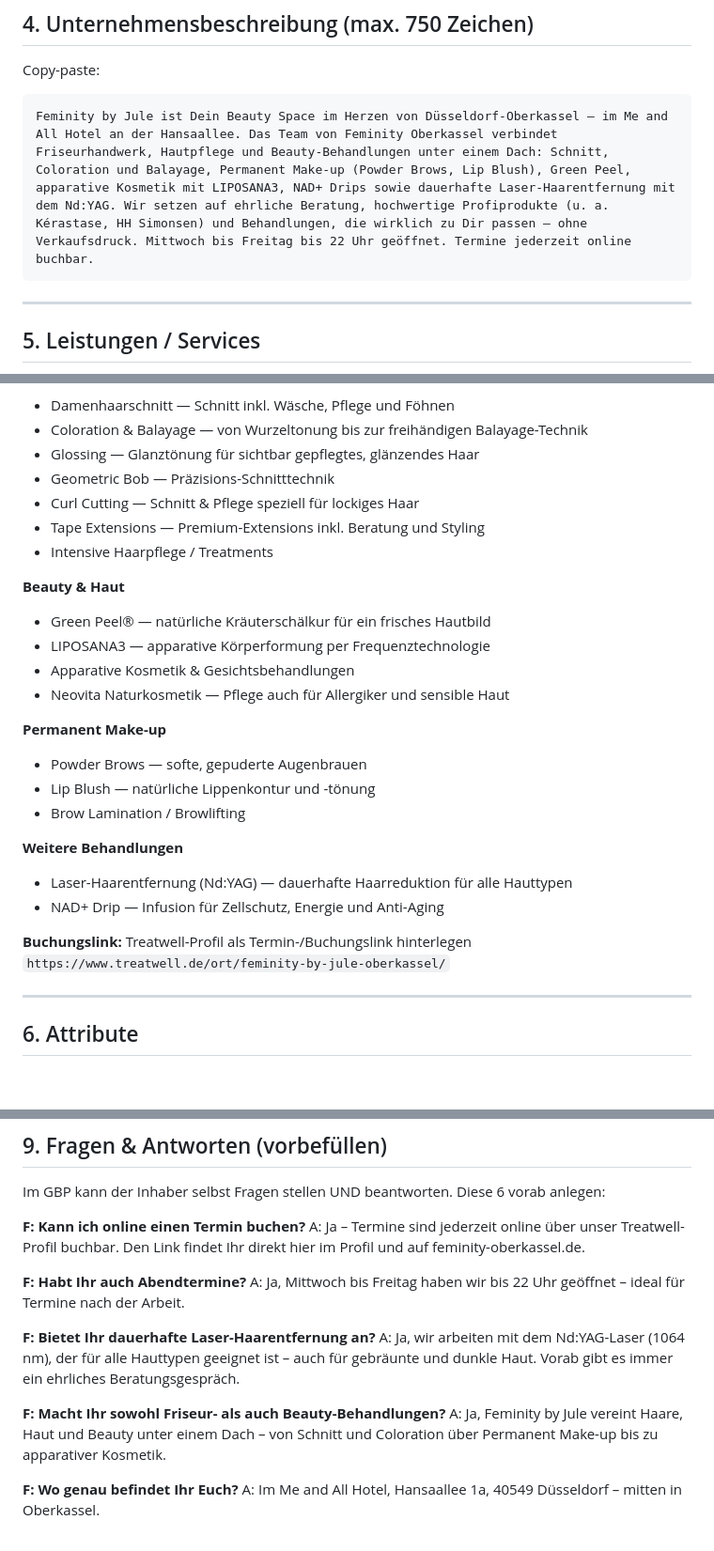
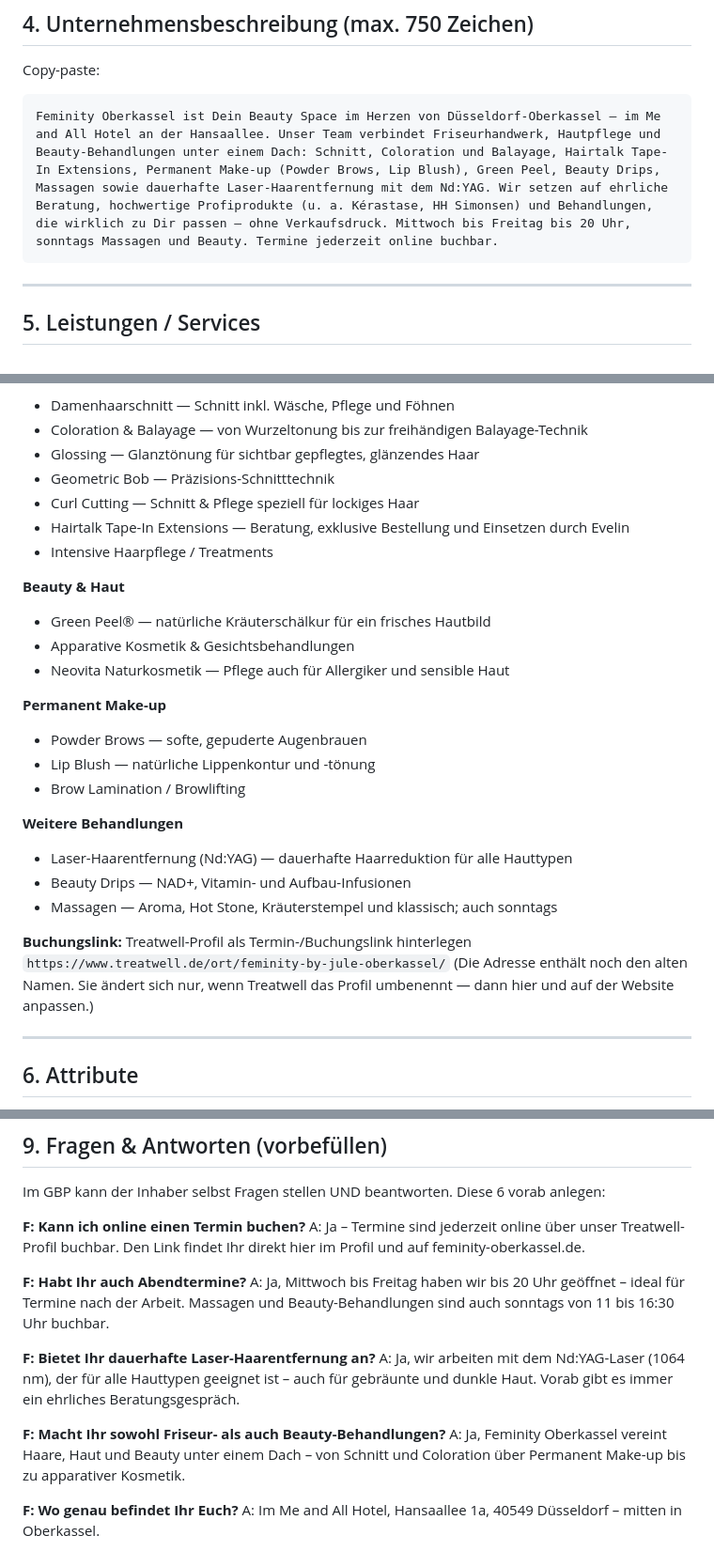
Before and after one commit to ruetherkoeln/feminity-oberkassel, a Markdown page: GBP-OPTIMIERUNG.md, 3 parts joined by grey strips. Shown at 94% size. Rendered like a GitHub page; blank space fills up the shorter version.

````diff
--- a/GBP-OPTIMIERUNG.md
+++ b/GBP-OPTIMIERUNG.md
@@ -64,7 +66,7 @@ GBP erlaubt **1 Hauptkategorie + bis zu 9 Zusatzkategorien**. Die Hauptkategorie
 Copy-paste:
 
 ```
-Feminity by Jule ist Dein Beauty Space im Herzen von Düsseldorf-Oberkassel – im Me and All Hotel an der Hansaallee. Das Team von Feminity Oberkassel verbindet Friseurhandwerk, Hautpflege und Beauty-Behandlungen unter einem Dach: Schnitt, Coloration und Balayage, Permanent Make-up (Powder Brows, Lip Blush), Green Peel, apparative Kosmetik mit LIPOSANA3, NAD+ Drips sowie dauerhafte Laser-Haarentfernung mit dem Nd:YAG. Wir setzen auf ehrliche Beratung, hochwertige Profiprodukte (u. a. Kérastase, HH Simonsen) und Behandlungen, die wirklich zu Dir passen – ohne Verkaufsdruck. Mittwoch bis Freitag bis 22 Uhr geöffnet. Termine jederzeit online buchbar.
+Feminity Oberkassel ist Dein Beauty Space im Herzen von Düsseldorf-Oberkassel – im Me and All Hotel an der Hansaallee. Unser Team verbindet Friseurhandwerk, Hautpflege und Beauty-Behandlungen unter einem Dach: Schnitt, Coloration und Balayage, Hairtalk Tape-In Extensions, Permanent Make-up (Powder Brows, Lip Blush), Green Peel, Beauty Drips, Massagen sowie dauerhafte Laser-Haarentfernung mit dem Nd:YAG. Wir setzen auf ehrliche Beratung, hochwertige Profiprodukte (u. a. Kérastase, HH Simonsen) und Behandlungen, die wirklich zu Dir passen – ohne Verkaufsdruck. Mittwoch bis Freitag bis 20 Uhr, sonntags Massagen und Beauty. Termine jederzeit online buchbar.
 ```
 
 ---
@@ -79,12 +81,11 @@ Im Dashboard unter „Leistungen" — pro Kategorie Services anlegen. Name + Kur
 - Glossing — Glanztönung für sichtbar gepflegtes, glänzendes Haar
 - Geometric Bob — Präzisions-Schnitttechnik
 - Curl Cutting — Schnitt & Pflege speziell für lockiges Haar
-- Tape Extensions — Premium-Extensions inkl. Beratung und Styling
+- Hairtalk Tape-In Extensions — Beratung, exklusive Bestellung und Einsetzen durch Evelin
 - Intensive Haarpflege / Treatments
 
 **Beauty & Haut**
 - Green Peel® — natürliche Kräuterschälkur für ein frisches Hautbild
-- LIPOSANA3 — apparative Körperformung per Frequenztechnologie
 - Apparative Kosmetik & Gesichtsbehandlungen
 - Neovita Naturkosmetik — Pflege auch für Allergiker und sensible Haut
 
@@ -95,10 +96,12 @@ Im Dashboard unter „Leistungen" — pro Kategorie Services anlegen. Name + Kur
 
 **Weitere Behandlungen**
 - Laser-Haarentfernung (Nd:YAG) — dauerhafte Haarreduktion für alle Hauttypen
-- NAD+ Drip — Infusion für Zellschutz, Energie und Anti-Aging
+- Beauty Drips — NAD+, Vitamin- und Aufbau-Infusionen
+- Massagen — Aroma, Hot Stone, Kräuterstempel und klassisch; auch sonntags
 
 **Buchungslink:** Treatwell-Profil als Termin-/Buchungslink hinterlegen
 `https://www.treatwell.de/ort/feminity-by-jule-oberkassel/`
+(Die Adresse enthält noch den alten Namen. Sie ändert sich nur, wenn Treatwell das Profil umbenennt — dann hier und auf der Website anpassen.)
 
 ---
 
@@ -178,13 +181,13 @@ Im GBP kann der Inhaber selbst Fragen stellen UND beantworten. Diese 6 vorab anl
 A: Ja – Termine sind jederzeit online über unser Treatwell-Profil buchbar. Den Link findet Ihr direkt hier im Profil und auf feminity-oberkassel.de.
 
 **F: Habt Ihr auch Abendtermine?**
-A: Ja, Mittwoch bis Freitag haben wir bis 22 Uhr geöffnet – ideal für Termine nach der Arbeit.
+A: Ja, Mittwoch bis Freitag haben wir bis 20 Uhr geöffnet – ideal für Termine nach der Arbeit. Massagen und Beauty-Behandlungen sind auch sonntags von 11 bis 16:30 Uhr buchbar.
 
 **F: Bietet Ihr dauerhafte Laser-Haarentfernung an?**
 A: Ja, wir arbeiten mit dem Nd:YAG-Laser (1064 nm), der für alle Hauttypen geeignet ist – auch für gebräunte und dunkle Haut. Vorab gibt es immer ein ehrliches Beratungsgespräch.
 
 **F: Macht Ihr sowohl Friseur- als auch Beauty-Behandlungen?**
-A: Ja, Feminity by Jule vereint Haare, Haut und Beauty unter einem Dach – von Schnitt und Coloration über Permanent Make-up bis zu apparativer Kosmetik.
+A: Ja, Feminity Oberkassel vereint Haare, Haut und Beauty unter einem Dach – von Schnitt und Coloration über Permanent Make-up bis zu apparativer Kosmetik.
 
 **F: Wo genau befindet Ihr Euch?**
 A: Im Me and All Hotel, Hansaallee 1a, 40549 Düsseldorf – mitten in Oberkassel.
````
Also changed, not shown: other parts of GBP-OPTIMIERUNG.md (+15 -13 lines).
